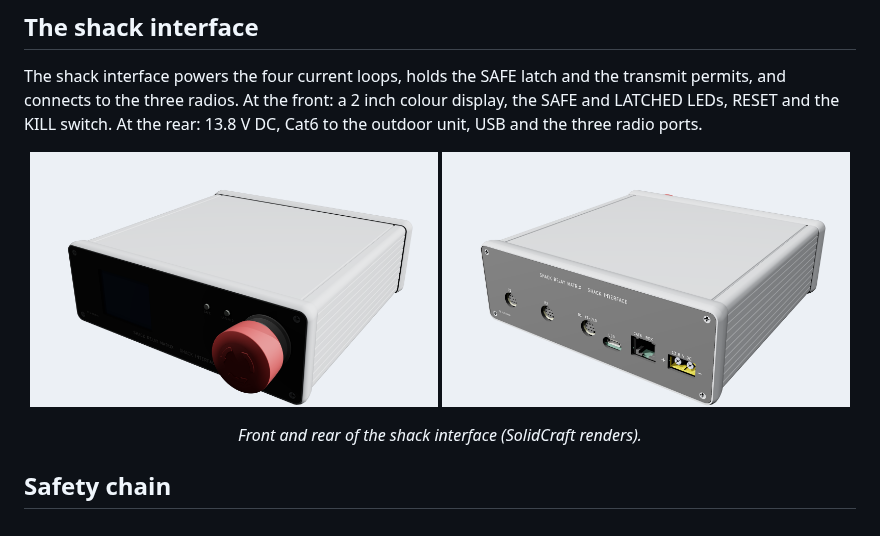
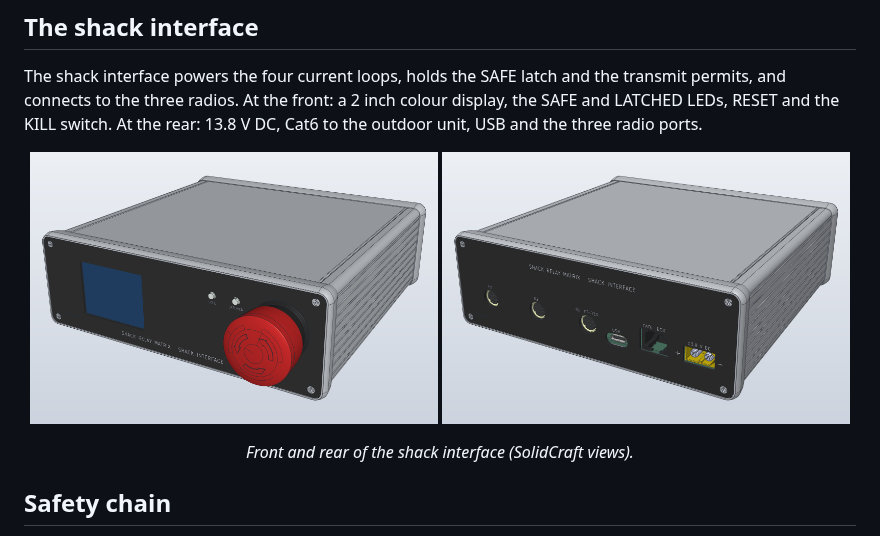
Before and after one commit to PE1RGU/hf-antenna-switch, a Markdown page: README.md, the part around the change. Rendered like a GitHub page; pictures changed too: docs/images/shack-interface-front.png, docs/images/shack-interface-rear.png.

Commit message:
README: clearer front and rear views of the shack interface
SolidCraft views in place of the dark CPU ray-traced renders; same style
as the open-case views.

Co-Authored-By: Claude Opus 5.5 <noreply@anthropic.com>
Claude-Session: https://claude.ai/code/session_01B1V8swdbsr8c87yrmmzj34

```diff
--- a/README.md
+++ b/README.md
@@ -124,7 +124,7 @@ At the rear: 13.8 V DC, Cat6 to the outdoor unit, USB and the three radio ports.
   <img src="docs/images/shack-interface-front.png" alt="Shack interface, front: display, SAFE and LATCHED LEDs, RESET and the red KILL switch" width="49%">
   <img src="docs/images/shack-interface-rear.png" alt="Shack interface, rear: three mini-DIN radio ports, USB-C, Cat6 and the XT60 power input" width="49%">
 </p>
-<p align="center"><em>Front and rear of the shack interface (SolidCraft renders).</em></p>
+<p align="center"><em>Front and rear of the shack interface (SolidCraft views).</em></p>
 
 ## Safety chain
 
```
Also changed, not shown: 2 other files.
